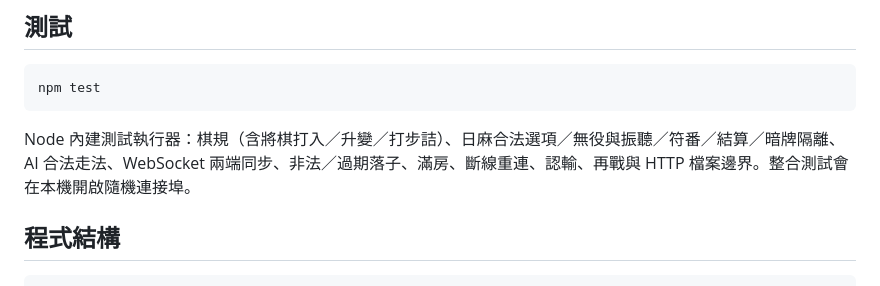
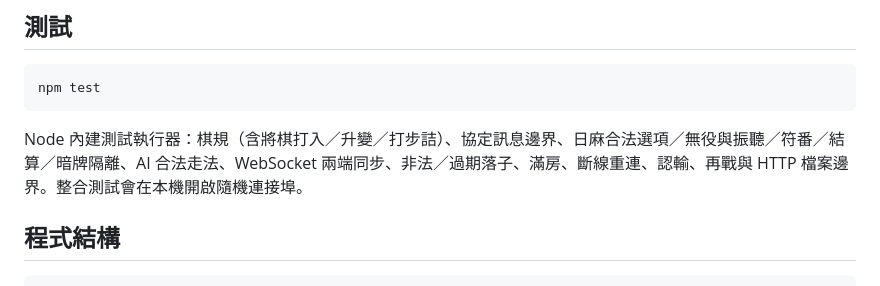
Before and after one commit to RayLiu1999/board-game-arcade, a Markdown page: README.md, the part around the change. Drawn GitHub-style.

````diff
--- a/README.md
+++ b/README.md
@@ -77,7 +77,7 @@ PORT=8080 npm start
 npm test
 ```
 
-Node 內建測試執行器：棋規（含將棋打入／升變／打步詰）、日麻合法選項／無役與振聽／符番／結算／暗牌隔離、AI 合法走法、WebSocket 兩端同步、非法／過期落子、滿房、斷線重連、認輸、再戰與 HTTP 檔案邊界。整合測試會在本機開啟隨機連接埠。
+Node 內建測試執行器：棋規（含將棋打入／升變／打步詰）、協定訊息邊界、日麻合法選項／無役與振聽／符番／結算／暗牌隔離、AI 合法走法、WebSocket 兩端同步、非法／過期落子、滿房、斷線重連、認輸、再戰與 HTTP 檔案邊界。整合測試會在本機開啟隨機連接埠。
 
 ## 程式結構
 
````
Also changed, not shown: docs/ARCHITECTURE_AND_PRODUCT_ROADMAP.md (+3 -3 lines).
